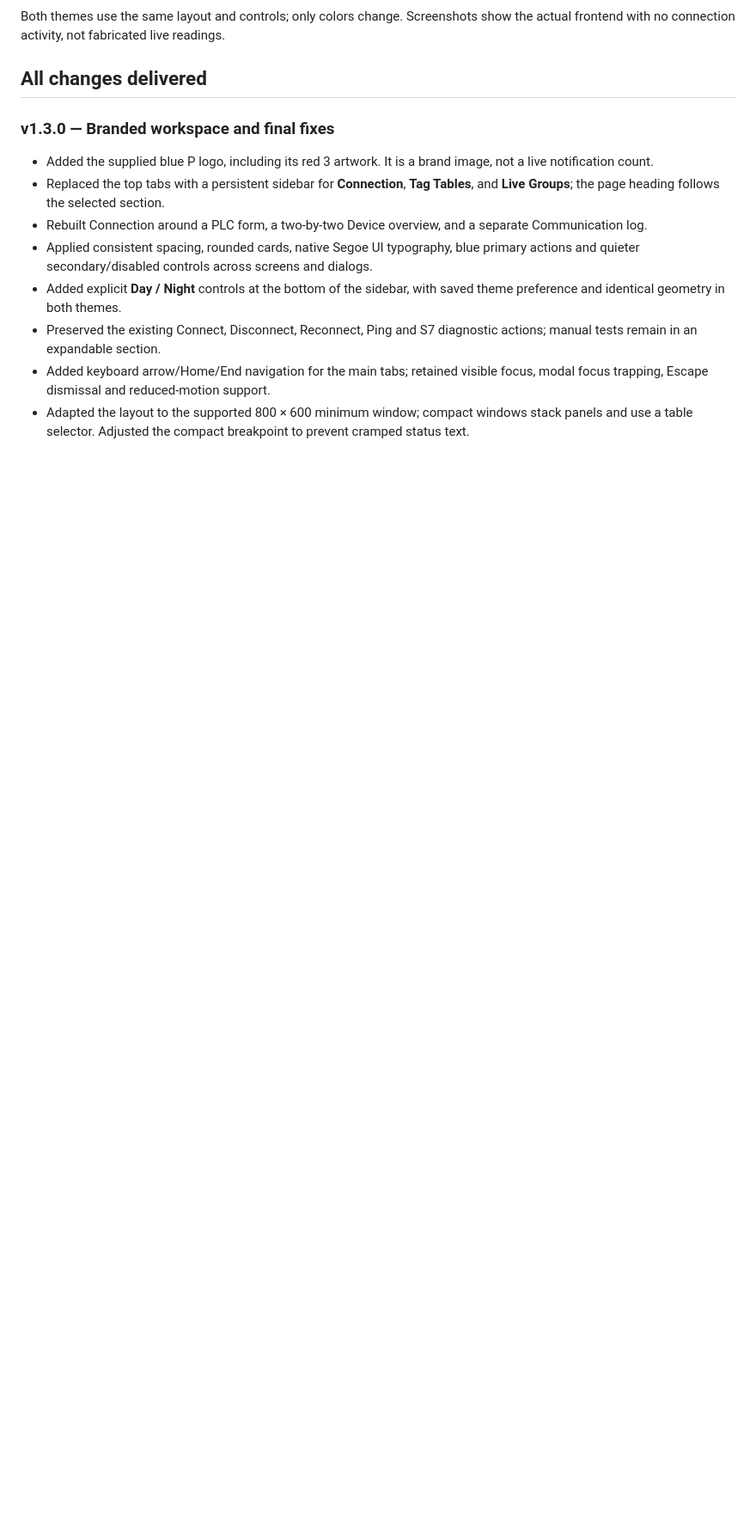
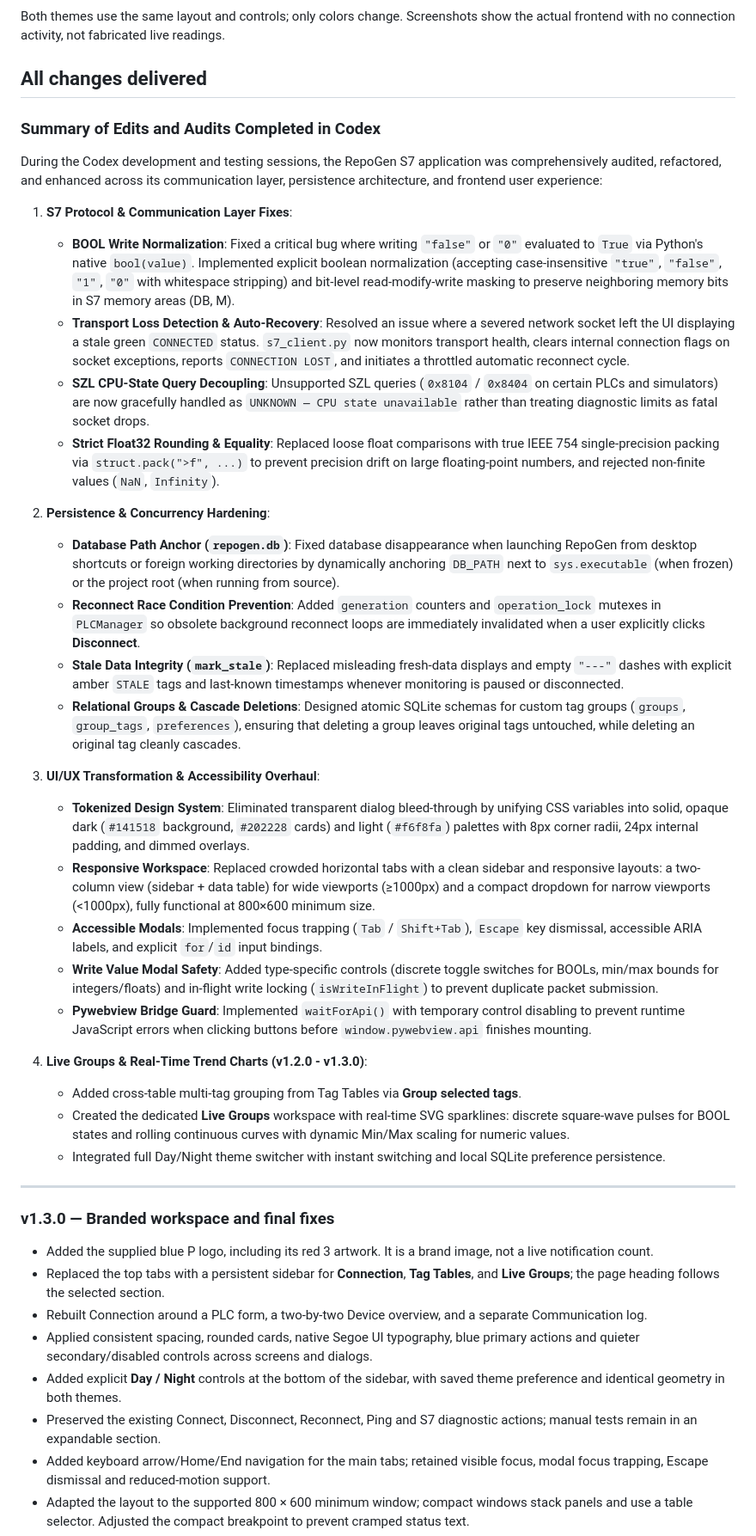
Before and after one commit to mrayees3042-arch/repo-testing, a Markdown page: README.md, the part around the change. Shown at 86% size. GitHub-like rendering; blank space fills up the shorter version.

Commit message:
docs: document all Codex engineering audits, bug fixes, and features in README
Co-authored-by: Alanroy1234 <132933672+Alanroy1234@users.noreply.github.com>

```diff
--- a/README.md
+++ b/README.md
@@ -13,6 +13,36 @@ RepoGen is a Windows desktop application for Siemens S7 PLC connection diagnosti
 Both themes use the same layout and controls; only colors change. Screenshots show the actual frontend with no connection activity, not fabricated live readings.
 
 ## All changes delivered
+
+### Summary of Edits and Audits Completed in Codex
+
+During the Codex development and testing sessions, the RepoGen S7 application was comprehensively audited, refactored, and enhanced across its communication layer, persistence architecture, and frontend user experience:
+
+1. **S7 Protocol & Communication Layer Fixes**:
+   - **BOOL Write Normalization**: Fixed a critical bug where writing `"false"` or `"0"` evaluated to `True` via Python's native `bool(value)`. Implemented explicit boolean normalization (accepting case-insensitive `"true"`, `"false"`, `"1"`, `"0"` with whitespace stripping) and bit-level read-modify-write masking to preserve neighboring memory bits in S7 memory areas (DB, M).
+   - **Transport Loss Detection & Auto-Recovery**: Resolved an issue where a severed network socket left the UI displaying a stale green `CONNECTED` status. `s7_client.py` now monitors transport health, clears internal connection flags on socket exceptions, reports `CONNECTION LOST`, and initiates a throttled automatic reconnect cycle.
+   - **SZL CPU-State Query Decoupling**: Unsupported SZL queries (`0x8104` / `0x8404` on certain PLCs and simulators) are now gracefully handled as `UNKNOWN — CPU state unavailable` rather than treating diagnostic limits as fatal socket drops.
+   - **Strict Float32 Rounding & Equality**: Replaced loose float comparisons with true IEEE 754 single-precision packing via `struct.pack(">f", ...)` to prevent precision drift on large floating-point numbers, and rejected non-finite values (`NaN`, `Infinity`).
+
+2. **Persistence & Concurrency Hardening**:
+   - **Database Path Anchor (`repogen.db`)**: Fixed database disappearance when launching RepoGen from desktop shortcuts or foreign working directories by dynamically anchoring `DB_PATH` next to `sys.executable` (when frozen) or the project root (when running from source).
+   - **Reconnect Race Condition Prevention**: Added `generation` counters and `operation_lock` mutexes in `PLCManager` so obsolete background reconnect loops are immediately invalidated when a user explicitly clicks **Disconnect**.
+   - **Stale Data Integrity (`mark_stale`)**: Replaced misleading fresh-data displays and empty `"---"` dashes with explicit amber `STALE` tags and last-known timestamps whenever monitoring is paused or disconnected.
+   - **Relational Groups & Cascade Deletions**: Designed atomic SQLite schemas for custom tag groups (`groups`, `group_tags`, `preferences`), ensuring that deleting a group leaves original tags untouched, while deleting an original tag cleanly cascades.
+
+3. **UI/UX Transformation & Accessibility Overhaul**:
+   - **Tokenized Design System**: Eliminated transparent dialog bleed-through by unifying CSS variables into solid, opaque dark (`#141518` background, `#202228` cards) and light (`#f6f8fa`) palettes with 8px corner radii, 24px internal padding, and dimmed overlays.
+   - **Responsive Workspace**: Replaced crowded horizontal tabs with a clean sidebar and responsive layouts: a two-column view (sidebar + data table) for wide viewports (≥1000px) and a compact dropdown for narrow viewports (<1000px), fully functional at 800×600 minimum size.
+   - **Accessible Modals**: Implemented focus trapping (`Tab` / `Shift+Tab`), `Escape` key dismissal, accessible ARIA labels, and explicit `for`/`id` input bindings.
+   - **Write Value Modal Safety**: Added type-specific controls (discrete toggle switches for BOOLs, min/max bounds for integers/floats) and in-flight write locking (`isWriteInFlight`) to prevent duplicate packet submission.
+   - **Pywebview Bridge Guard**: Implemented `waitForApi()` with temporary control disabling to prevent runtime JavaScript errors when clicking buttons before `window.pywebview.api` finishes mounting.
+
+4. **Live Groups & Real-Time Trend Charts (v1.2.0 - v1.3.0)**:
+   - Added cross-table multi-tag grouping from Tag Tables via **Group selected tags**.
+   - Created the dedicated **Live Groups** workspace with real-time SVG sparklines: discrete square-wave pulses for BOOL states and rolling continuous curves with dynamic Min/Max scaling for numeric values.
+   - Integrated full Day/Night theme switcher with instant switching and local SQLite preference persistence.
+
+---
 
 ### v1.3.0 — Branded workspace and final fixes
 
```
